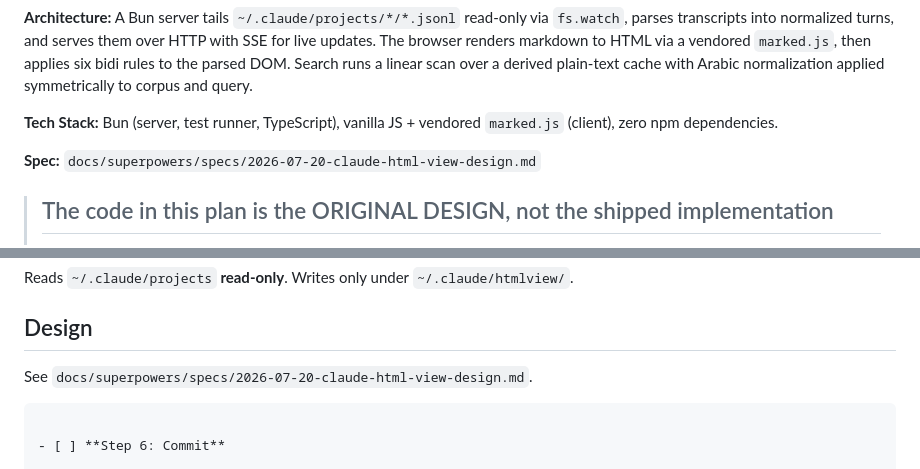
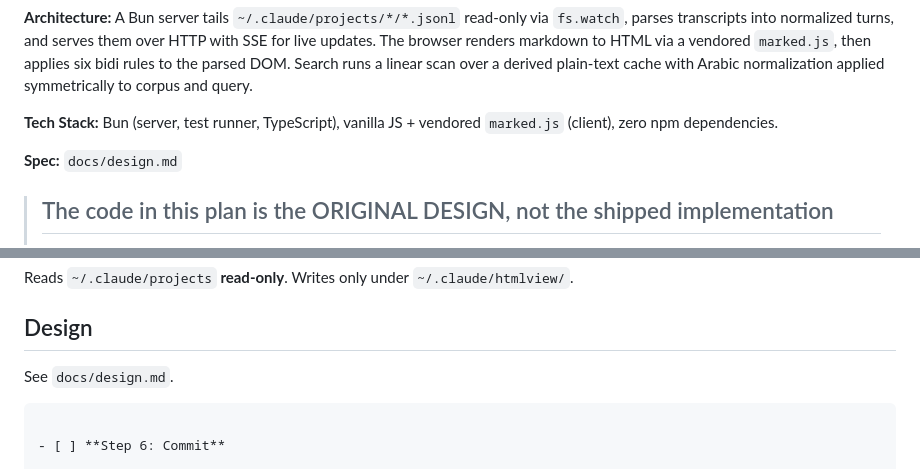
Before and after one commit to taham8875/claude-htmlview, a Markdown page: docs/implementation-plan.md, 2 parts joined by grey strips. GitHub-like rendering.

````diff
--- a/docs/implementation-plan.md
+++ b/docs/implementation-plan.md
@@ -8,7 +8,7 @@
 
 **Tech Stack:** Bun (server, test runner, TypeScript), vanilla JS + vendored `marked.js` (client), zero npm dependencies.
 
-**Spec:** `docs/superpowers/specs/2026-07-20-claude-html-view-design.md`
+**Spec:** `docs/design.md`
 
 > ## The code in this plan is the ORIGINAL DESIGN, not the shipped implementation
 >
@@ -146,7 +146,7 @@ Reads `~/.claude/projects` **read-only**. Writes only under `~/.claude/htmlview/
 
 ## Design
 
-See `docs/superpowers/specs/2026-07-20-claude-html-view-design.md`.
+See `docs/design.md`.
 ```
 
 - [ ] **Step 6: Commit**
````
Also changed, not shown: README.md (+120 -91 lines), skills/htmlview-artifact/SKILL.md (added, +59 -0 lines).
